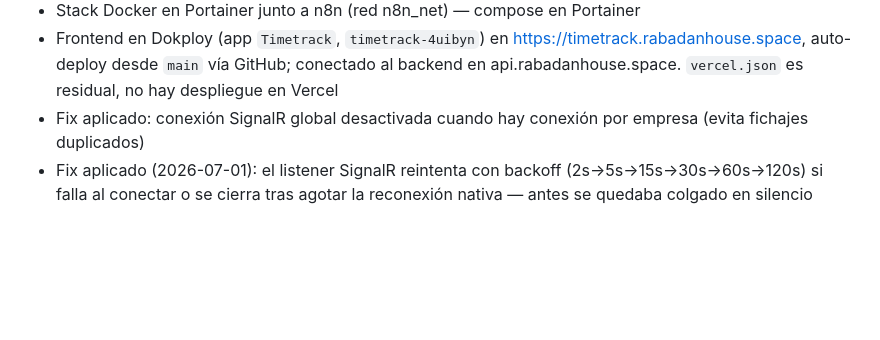
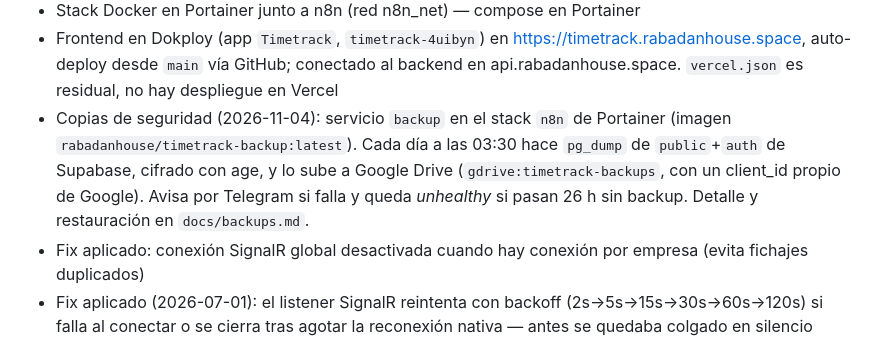
Before and after one commit to carlosrabadan059-cpu/Timetrack, a Markdown page: CLAUDE.md, the part around the change. GitHub-like rendering; blank space fills up the shorter version.

```diff
--- a/CLAUDE.md
+++ b/CLAUDE.md
@@ -558,6 +558,7 @@ Notas de despliegue:
 - Imagen Docker: rabadanhouse/timetrack-backend:latest (Docker Hub, arm64)
 - Stack Docker en Portainer junto a n8n (red n8n_net) — compose en Portainer
 - Frontend en Dokploy (app `Timetrack`, `timetrack-4uibyn`) en https://timetrack.rabadanhouse.space, auto-deploy desde `main` vía GitHub; conectado al backend en api.rabadanhouse.space. `vercel.json` es residual, no hay despliegue en Vercel
+- Copias de seguridad (2026-11-04): servicio `backup` en el stack `n8n` de Portainer (imagen `rabadanhouse/timetrack-backup:latest`). Cada día a las 03:30 hace `pg_dump` de `public`+`auth` de Supabase, cifrado con age, y lo sube a Google Drive (`gdrive:timetrack-backups`, con un client_id propio de Google). Avisa por Telegram si falla y queda *unhealthy* si pasan 26 h sin backup. Detalle y restauración en `docs/backups.md`.
 - Fix aplicado: conexión SignalR global desactivada cuando hay conexión por empresa (evita fichajes duplicados)
 - Fix aplicado (2026-07-01): el listener SignalR reintenta con backoff (2s→5s→15s→30s→60s→120s) si falla al conectar o se cierra tras agotar la reconexión nativa — antes se quedaba colgado en silencio hasta un restart manual del contenedor. Estado por empresa expuesto en `GET /health` (`signalr: [...]`); si una conexión lleva 10+ min caída se dispara `POST /webhook/2n-connection-down` a n8n, que reenvía un aviso a Telegram. Detalle en `docs/signalr-resilience.md`. Requiere `N8N_WEBHOOK_SECRET` también en el servicio `n8n` del compose (antes solo estaba en `backend`), y que el workflow `2N Connection Down Alert` esté activo en n8n.
 - Fix aplicado (2026-07-01): `depends_on` en cascada en el compose de Portainer (postgres→n8n→backend→cloudflared con `condition: service_healthy`) para evitar que un despliegue completo deje conexiones rotas entre servicios. Ojo: un "Update the stack" con re-pull en Portainer no siempre refresca la imagen del registry — verificar con `docker images --digests rabadanhouse/timetrack-backend` que el digest coincide tras publicar una imagen nueva; si no, `docker pull` manual + recrear el contenedor. Detalle en `docs/signalr-resilience.md`.
```
Also changed, not shown: docs/backups.md (+22 -4 lines).
